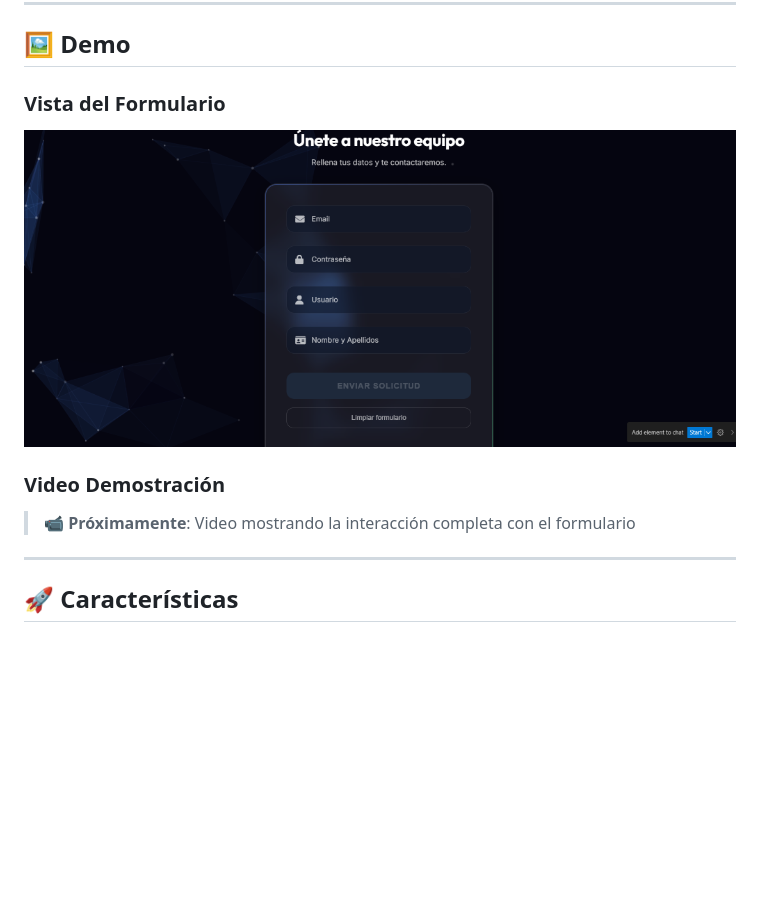
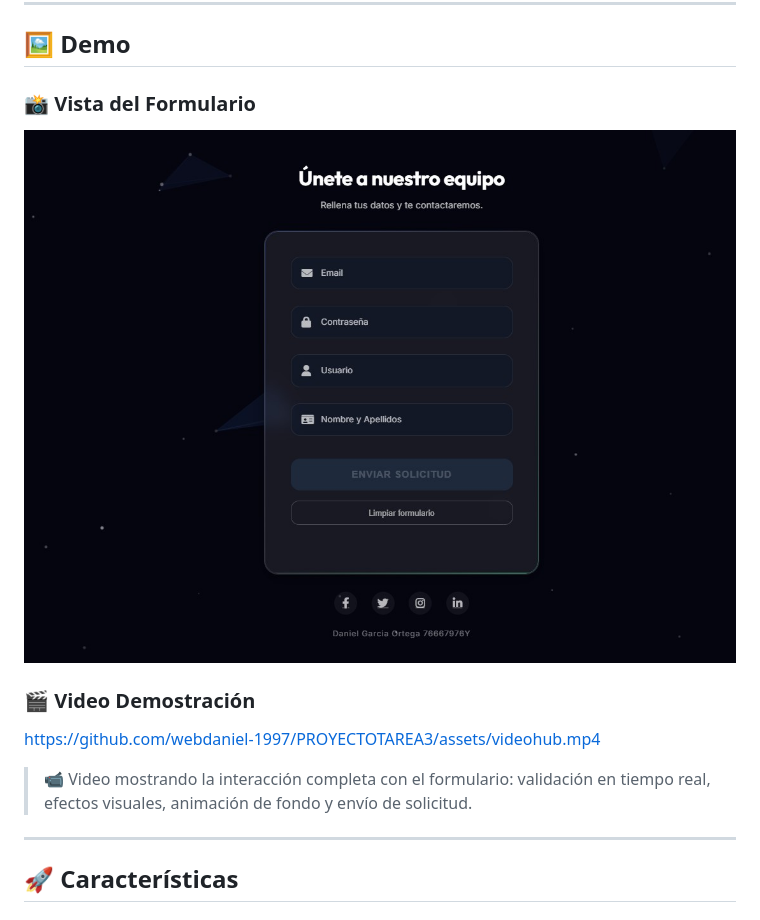
Before and after one commit to webdaniel-1997/FORMULARIO-, a Markdown page: README.md, the part around the change. Drawn GitHub-style; pictures changed too: screenshot.jpg (added), screenshot.png (deleted); blank space fills up the shorter version.

Commit message:
Update: Add new screenshot and demo video

```diff
--- a/README.md
+++ b/README.md
@@ -22,11 +22,14 @@ Proyecto web que implementa un formulario de registro con:
 
 ## 🖼️ Demo
 
-### Vista del Formulario
-![Formulario](./screenshot.png)
+### 📸 Vista del Formulario
+![Formulario de Registro](./screenshot.jpg)
 
-### Video Demostración
-> 📹 **Próximamente**: Video mostrando la interacción completa con el formulario
+### 🎬 Video Demostración
+
+https://github.com/webdaniel-1997/PROYECTOTAREA3/assets/videohub.mp4
+
+> 📹 Video mostrando la interacción completa con el formulario: validación en tiempo real, efectos visuales, animación de fondo y envío de solicitud.
 
 ---
 
```
Also changed, not shown: FOTOHUB.jpg (added), 1 other file.
